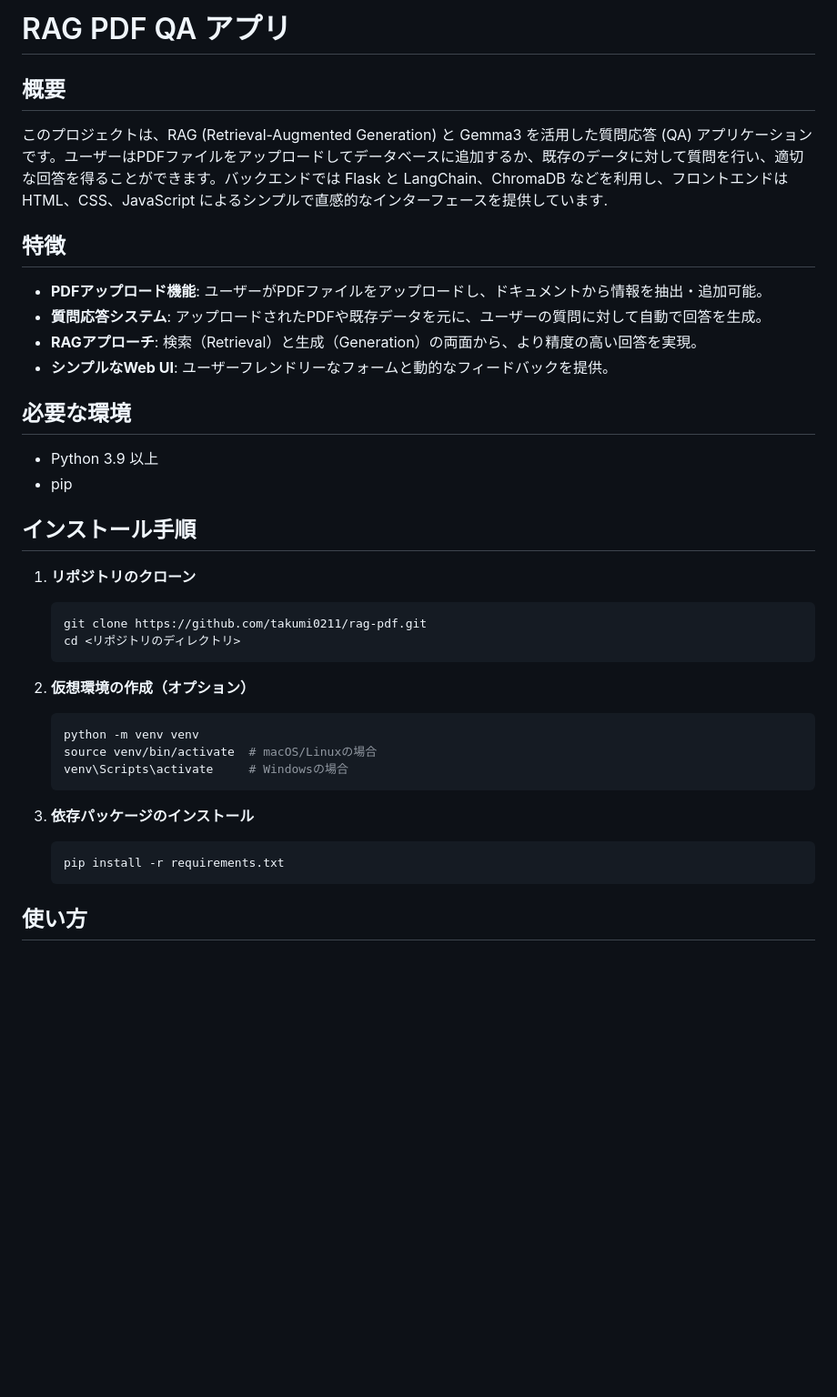
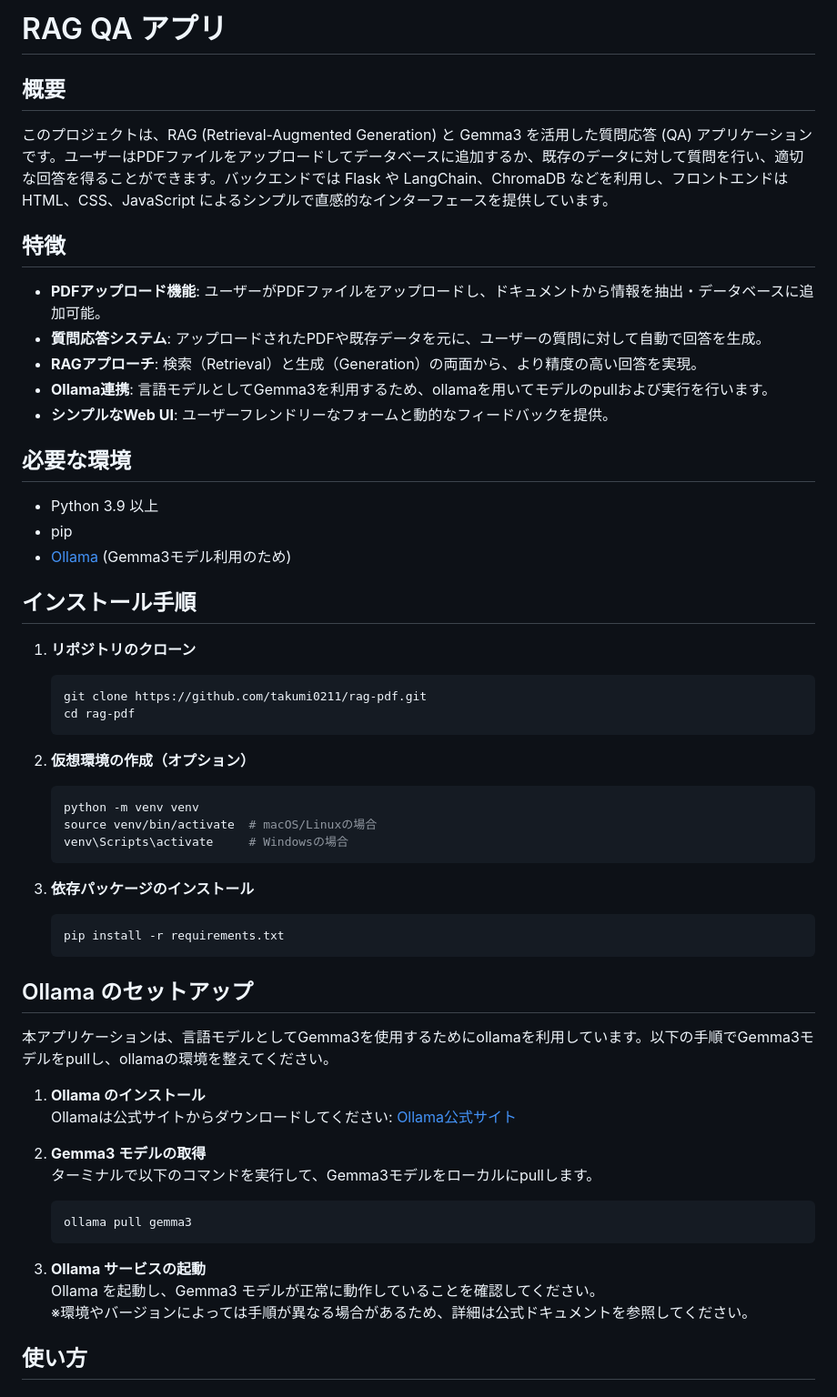
Before and after one commit to takumi0211/rag-pdf, a Markdown page: README.md, the part around the change printed below. Shown: that part at 91% size. Rendered like a GitHub page; blank space fills up the shorter version.

````diff
--- a/README.md
+++ b/README.md
@@ -1,24 +1,26 @@
-# RAG PDF QA アプリ
+# RAG QA アプリ
 
 ## 概要
-このプロジェクトは、RAG (Retrieval-Augmented Generation) と Gemma3 を活用した質問応答 (QA) アプリケーションです。ユーザーはPDFファイルをアップロードしてデータベースに追加するか、既存のデータに対して質問を行い、適切な回答を得ることができます。バックエンドでは Flask と LangChain、ChromaDB などを利用し、フロントエンドは HTML、CSS、JavaScript によるシンプルで直感的なインターフェースを提供しています.
+このプロジェクトは、RAG (Retrieval-Augmented Generation) と Gemma3 を活用した質問応答 (QA) アプリケーションです。ユーザーはPDFファイルをアップロードしてデータベースに追加するか、既存のデータに対して質問を行い、適切な回答を得ることができます。バックエンドでは Flask や LangChain、ChromaDB などを利用し、フロントエンドは HTML、CSS、JavaScript によるシンプルで直感的なインターフェースを提供しています。
 
 ## 特徴
-- **PDFアップロード機能**: ユーザーがPDFファイルをアップロードし、ドキュメントから情報を抽出・追加可能。
+- **PDFアップロード機能**: ユーザーがPDFファイルをアップロードし、ドキュメントから情報を抽出・データベースに追加可能。
 - **質問応答システム**: アップロードされたPDFや既存データを元に、ユーザーの質問に対して自動で回答を生成。
 - **RAGアプローチ**: 検索（Retrieval）と生成（Generation）の両面から、より精度の高い回答を実現。
+- **Ollama連携**: 言語モデルとしてGemma3を利用するため、ollamaを用いてモデルのpullおよび実行を行います。
 - **シンプルなWeb UI**: ユーザーフレンドリーなフォームと動的なフィードバックを提供。
 
 ## 必要な環境
 - Python 3.9 以上
 - pip
+- [Ollama](https://ollama.com/) (Gemma3モデル利用のため)
 
 ## インストール手順
 
 1. **リポジトリのクローン**
    ```bash
    git clone https://github.com/takumi0211/rag-pdf.git
-   cd <リポジトリのディレクトリ>
+   cd rag-pdf
    ```
 
 2. **仮想環境の作成（オプション）**
@@ -32,6 +34,22 @@
    ```bash
    pip install -r requirements.txt
    ```
+
+## Ollama のセットアップ
+本アプリケーションは、言語モデルとしてGemma3を使用するためにollamaを利用しています。以下の手順でGemma3モデルをpullし、ollamaの環境を整えてください。
+
+1. **Ollama のインストール**
+   Ollamaは公式サイトからダウンロードしてください: [Ollama公式サイト](https://ollama.com/)
+
+2. **Gemma3 モデルの取得**
+   ターミナルで以下のコマンドを実行して、Gemma3モデルをローカルにpullします。
+   ```bash
+   ollama pull gemma3
+   ```
+
+3. **Ollama サービスの起動**
+   Ollama を起動し、Gemma3 モデルが正常に動作していることを確認してください。
+   ※環境やバージョンによっては手順が異なる場合があるため、詳細は公式ドキュメントを参照してください。
 
 ## 使い方
 
````
Also changed, not shown: other parts of README.md (+11 -5 lines).
